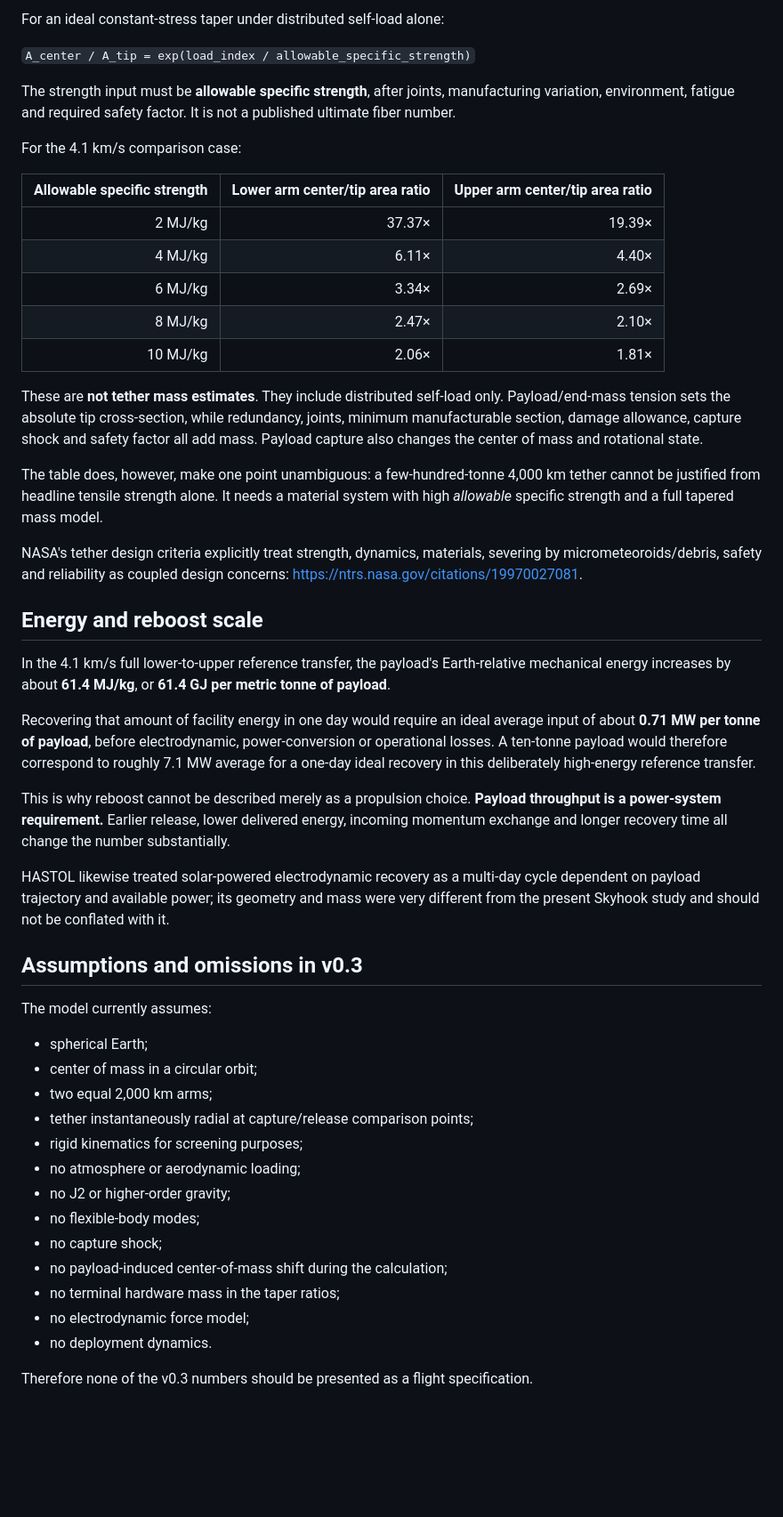
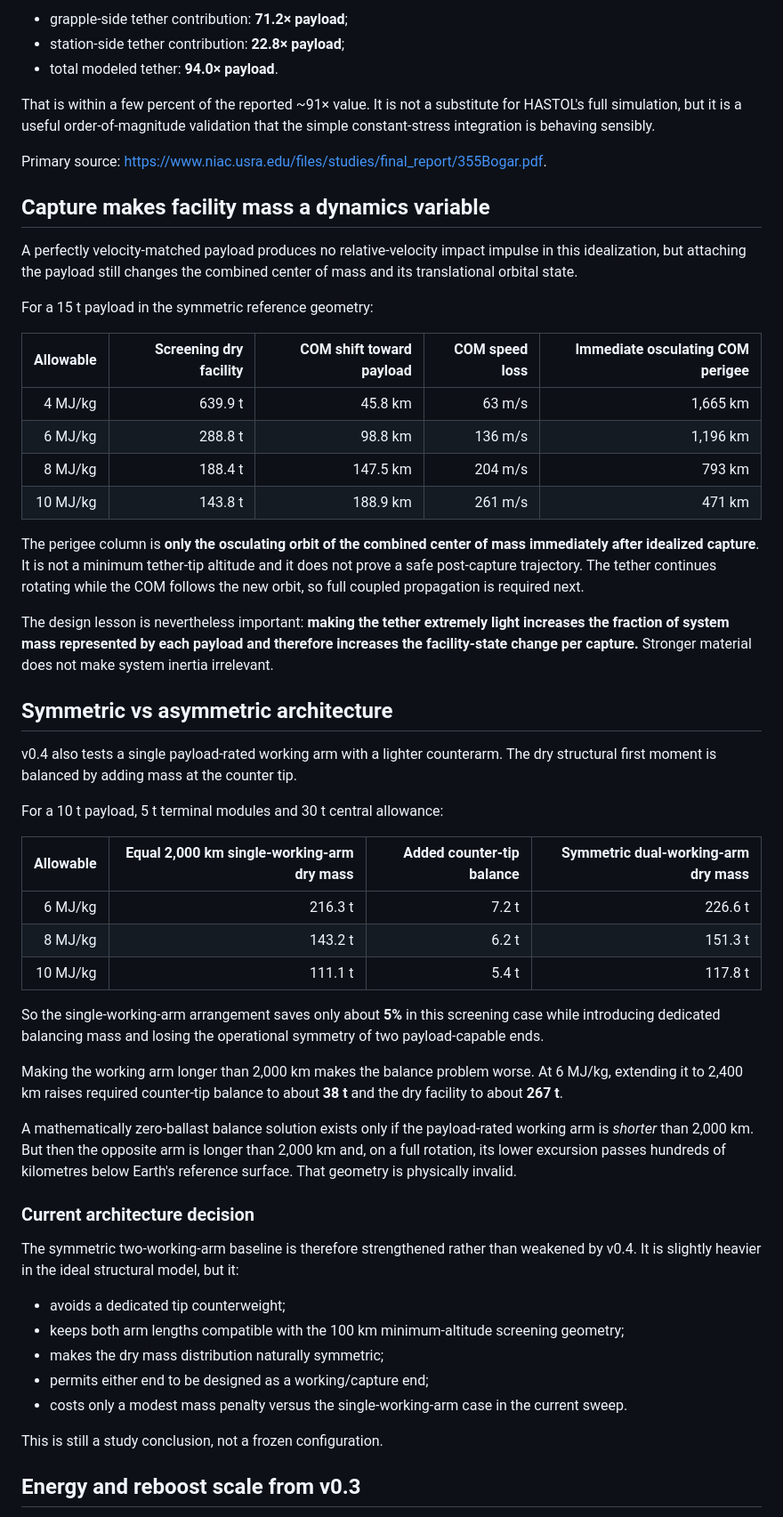
Before and after one commit to RelyOnFire/skyhook-industries, a Markdown page: docs/reference-architecture.md, the part around one of its changes. Shown at 89% size. Rendered like a GitHub page; blank space fills up the shorter version.

Commit message:
Advance reference architecture documentation to v0.4

```diff
--- a/docs/reference-architecture.md
+++ b/docs/reference-architecture.md
@@ -83,52 +127,58 @@ The self-load index is the exact radial-pass integral, in this simplified model,
 
-For an ideal constant-stress taper under distributed self-load alone:
+- grapple-side tether contribution: **71.2× payload**;
+- station-side tether contribution: **22.8× payload**;
+- total modeled tether: **94.0× payload**.
 
-`A_center / A_tip = exp(load_index / allowable_specific_strength)`
+That is within a few percent of the reported ~91× value. It is not a substitute for HASTOL's full simulation, but it is a useful order-of-magnitude validation that the simple constant-stress integration is behaving sensibly.
 
-The strength input must be **allowable specific strength**, after joints, manufacturing variation, environment, fatigue and required safety factor. It is not a published ultimate fiber number.
+Primary source: <https://www.niac.usra.edu/files/studies/final_report/355Bogar.pdf>.
 
-For the 4.1 km/s comparison case:
+## Capture makes facility mass a dynamics variable
 
-| Allowable specific strength | Lower arm center/tip area ratio | Upper arm center/tip area ratio |
-| ---: | ---: | ---: |
-| 2 MJ/kg | 37.37× | 19.39× |
-| 4 MJ/kg | 6.11× | 4.40× |
-| 6 MJ/kg | 3.34× | 2.69× |
-| 8 MJ/kg | 2.47× | 2.10× |
-| 10 MJ/kg | 2.06× | 1.81× |
+A perfectly velocity-matched payload produces no relative-velocity impact impulse in this idealization, but attaching the payload still changes the combined center of mass and its translational orbital state.
 
-These are **not tether mass estimates**. They include distributed self-load only. Payload/end-mass tension sets the absolute tip cross-section, while redundancy, joints, minimum manufacturable section, damage allowance, capture shock and safety factor all add mass. Payload capture also changes the center of mass and rotational state.
+For a 15 t payload in the symmetric reference geometry:
 
-The table does, however, make one point unambiguous: a few-hundred-tonne 4,000 km tether cannot be justified from headline tensile strength alone. It needs a material system with high *allowable* specific strength and a full tapered mass model.
+| Allowable | Screening dry facility | COM shift toward payload | COM speed loss | Immediate osculating COM perigee |
+| ---: | ---: | ---: | ---: | ---: |
+| 4 MJ/kg | 639.9 t | 45.8 km | 63 m/s | 1,665 km |
+| 6 MJ/kg | 288.8 t | 98.8 km | 136 m/s | 1,196 km |
+| 8 MJ/kg | 188.4 t | 147.5 km | 204 m/s | 793 km |
+| 10 MJ/kg | 143.8 t | 188.9 km | 261 m/s | 471 km |
 
-NASA's tether design criteria explicitly treat strength, dynamics, materials, severing by micrometeoroids/debris, safety and reliability as coupled design concerns: <https://ntrs.nasa.gov/citations/19970027081>.
+The perigee column is **only the osculating orbit of the combined center of mass immediately after idealized capture**. It is not a minimum tether-tip altitude and it does not prove a safe post-capture trajectory. The tether continues rotating while the COM follows the new orbit, so full coupled propagation is required next.
 
-## Energy and reboost scale
+The design lesson is nevertheless important: **making the tether extremely light increases the fraction of system mass represented by each payload and therefore increases the facility-state change per capture.** Stronger material does not make system inertia irrelevant.
 
-In the 4.1 km/s full lower-to-upper reference transfer, the payload's Earth-relative mechanical energy increases by about **61.4 MJ/kg**, or **61.4 GJ per metric tonne of payload**.
+## Symmetric vs asymmetric architecture
 
-Recovering that amount of facility energy in one day would require an ideal average input of about **0.71 MW per tonne of payload**, before electrodynamic, power-conversion or operational losses. A ten-tonne payload would therefore correspond to roughly 7.1 MW average for a one-day ideal recovery in this deliberately high-energy reference transfer.
+v0.4 also tests a single payload-rated working arm with a lighter counterarm. The dry structural first moment is balanced by adding mass at the counter tip.
 
-This is why reboost cannot be described merely as a propulsion choice. **Payload throughput is a power-system requirement.** Earlier release, lower delivered energy, incoming momentum exchange and longer recovery time all change the number substantially.
+For a 10 t payload, 5 t terminal modules and 30 t central allowance:
 
-HASTOL likewise treated solar-powered electrodynamic recovery as a multi-day cycle dependent on payload trajectory and available power; its geometry and mass were very different from the present Skyhook study and should not be conflated with it.
+| Allowable | Equal 2,000 km single-working-arm dry mass | Added counter-tip balance | Symmetric dual-working-arm dry mass |
+| ---: | ---: | ---: | ---: |
+| 6 MJ/kg | 216.3 t | 7.2 t | 226.6 t |
+| 8 MJ/kg | 143.2 t | 6.2 t | 151.3 t |
+| 10 MJ/kg | 111.1 t | 5.4 t | 117.8 t |
 
-## Assumptions and omissions in v0.3
+So the single-working-arm arrangement saves only about **5%** in this screening case while introducing dedicated balancing mass and losing the operational symmetry of two payload-capable ends.
 
-The model currently assumes:
+Making the working arm longer than 2,000 km makes the balance problem worse. At 6 MJ/kg, extending it to 2,400 km raises required counter-tip balance to about **38 t** and the dry facility to about **267 t**.
 
-- spherical Earth;
-- center of mass in a circular orbit;
-- two equal 2,000 km arms;
-- tether instantaneously radial at capture/release comparison points;
-- rigid kinematics for screening purposes;
-- no atmosphere or aerodynamic loading;
-- no J2 or higher-order gravity;
-- no flexible-body modes;
-- no capture shock;
-- no payload-induced center-of-mass shift during the calculation;
-- no terminal hardware mass in the taper ratios;
-- no electrodynamic force model;
-- no deployment dynamics.
+A mathematically zero-ballast balance solution exists only if the payload-rated working arm is *shorter* than 2,000 km. But then the opposite arm is longer than 2,000 km and, on a full rotation, its lower excursion passes hundreds of kilometres below Earth's reference surface. That geometry is physically invalid.
 
-Therefore none of the v0.3 numbers should be presented as a flight specification.
+### Current architecture decision
+
+The symmetric two-working-arm baseline is therefore strengthened rather than weakened by v0.4. It is slightly heavier in the ideal structural model, but it:
+
+- avoids a dedicated tip counterweight;
+- keeps both arm lengths compatible with the 100 km minimum-altitude screening geometry;
+- makes the dry mass distribution naturally symmetric;
+- permits either end to be designed as a working/capture end;
+- costs only a modest mass penalty versus the single-working-arm case in the current sweep.
+
+This is still a study conclusion, not a frozen configuration.
+
+## Energy and reboost scale from v0.3
+
```
Also changed, not shown: other parts of docs/reference-architecture.md (+120 -55 lines).
